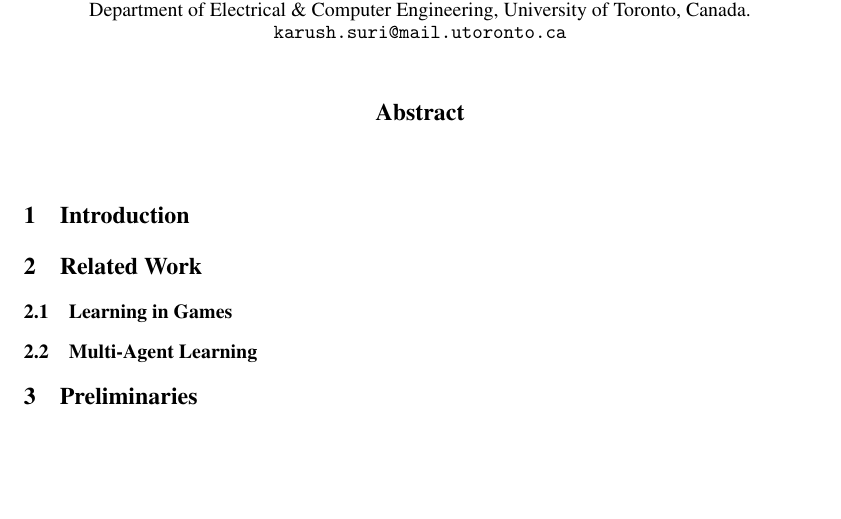
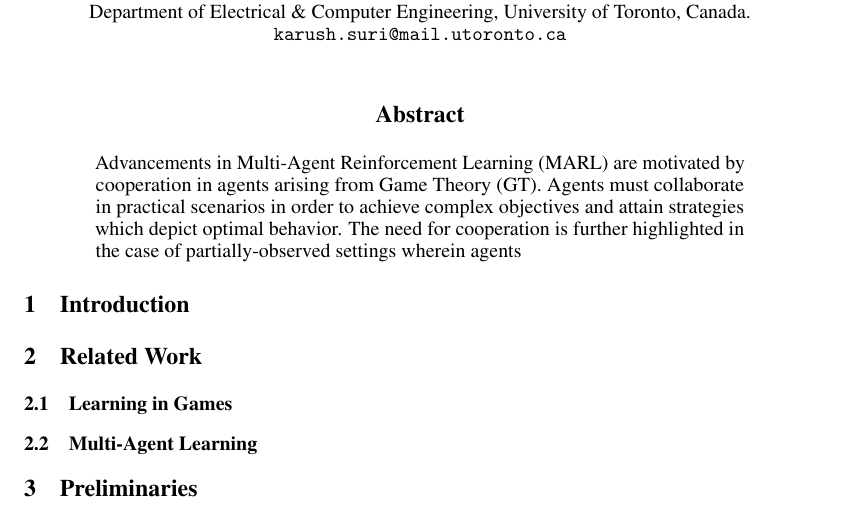
Before and after one commit to karush17/ECE1657-Project, a LaTeX paper (doc/neurips_2020.tex): part of the page, cut so that both start at the same text, the shorter picture padded with empty space. Compiled offline with pdfLaTeX.

Commit message:
start abstract

```diff
--- a/doc/neurips_2020.tex
+++ b/doc/neurips_2020.tex
@@ -79,12 +79,13 @@
 \maketitle
 
 \begin{abstract}
-
+Advancements in Multi-Agent Reinforcement Learning (MARL) are motivated by cooperation in agents arising from Game Theory (GT). Agents must collaborate in practical scenarios in order to achieve complex objectives and attain strategies which depict optimal behavior. The need for cooperation is further highlighted in the case of partially-observed settings wherein agents
 \end{abstract}
 
 \begin{multicols}{2}
 
 \section{Introduction}
+
 % High level content of GT and MARL
 % the problem and what you are doing to fix it
 
```
Also changed, not shown: doc/neurips_2020.pdf, 3 other files.
